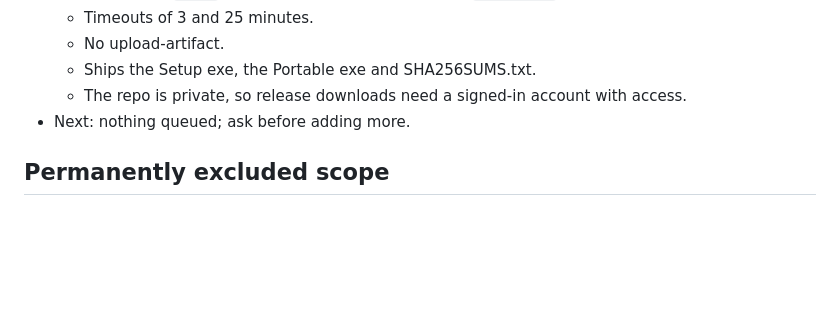
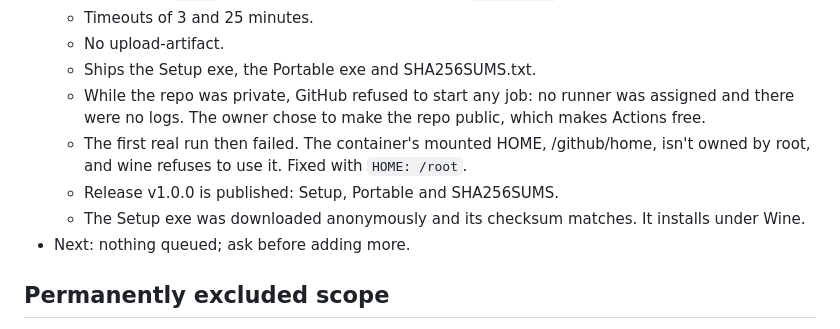
Before and after one commit to linjingzhu/pomotodo, a Markdown page: .ai/PROJECT_CONTEXT.md, the part around the change. Drawn GitHub-style; blank space fills up the shorter version.

```diff
--- a/.ai/PROJECT_CONTEXT.md
+++ b/.ai/PROJECT_CONTEXT.md
@@ -341,8 +341,15 @@ commands → the compile and build ladder and every report; `generated` →
   - Timeouts of 3 and 25 minutes.
   - No upload-artifact.
   - Ships the Setup exe, the Portable exe and SHA256SUMS.txt.
-  - The repo is private, so release downloads need a signed-in account
-    with access.
+  - While the repo was private, GitHub refused to start any job: no
+    runner was assigned and there were no logs. The owner chose to make
+    the repo public, which makes Actions free.
+  - The first real run then failed. The container's mounted HOME,
+    /github/home, isn't owned by root, and wine refuses to use it. Fixed
+    with `HOME: /root`.
+  - Release v1.0.0 is published: Setup, Portable and SHA256SUMS.
+  - The Setup exe was downloaded anonymously and its checksum matches.
+    It installs under Wine.
 - Next: nothing queued; ask before adding more.
 
 ## Permanently excluded scope
```
Also changed, not shown: README.md (+4 -3 lines).
